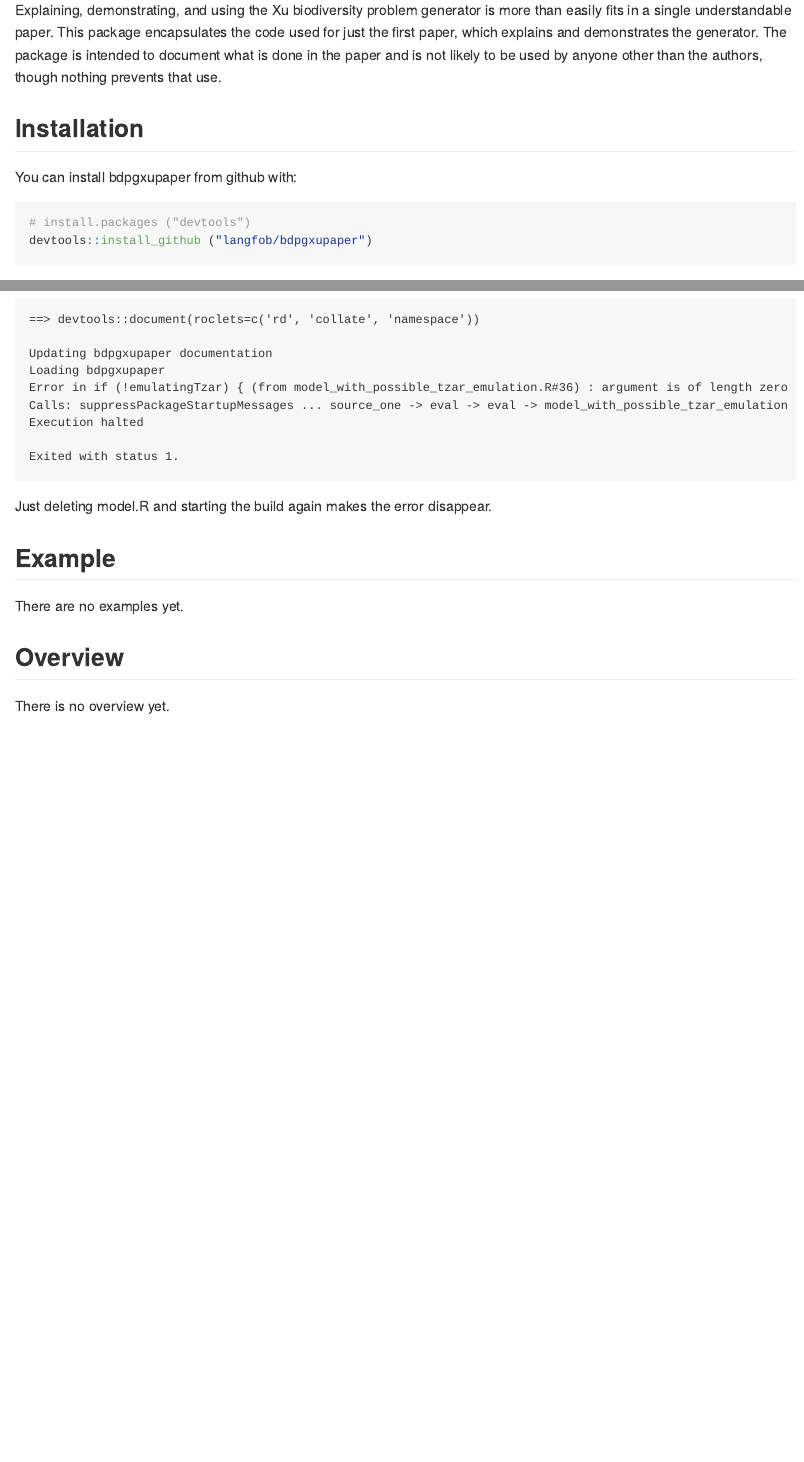
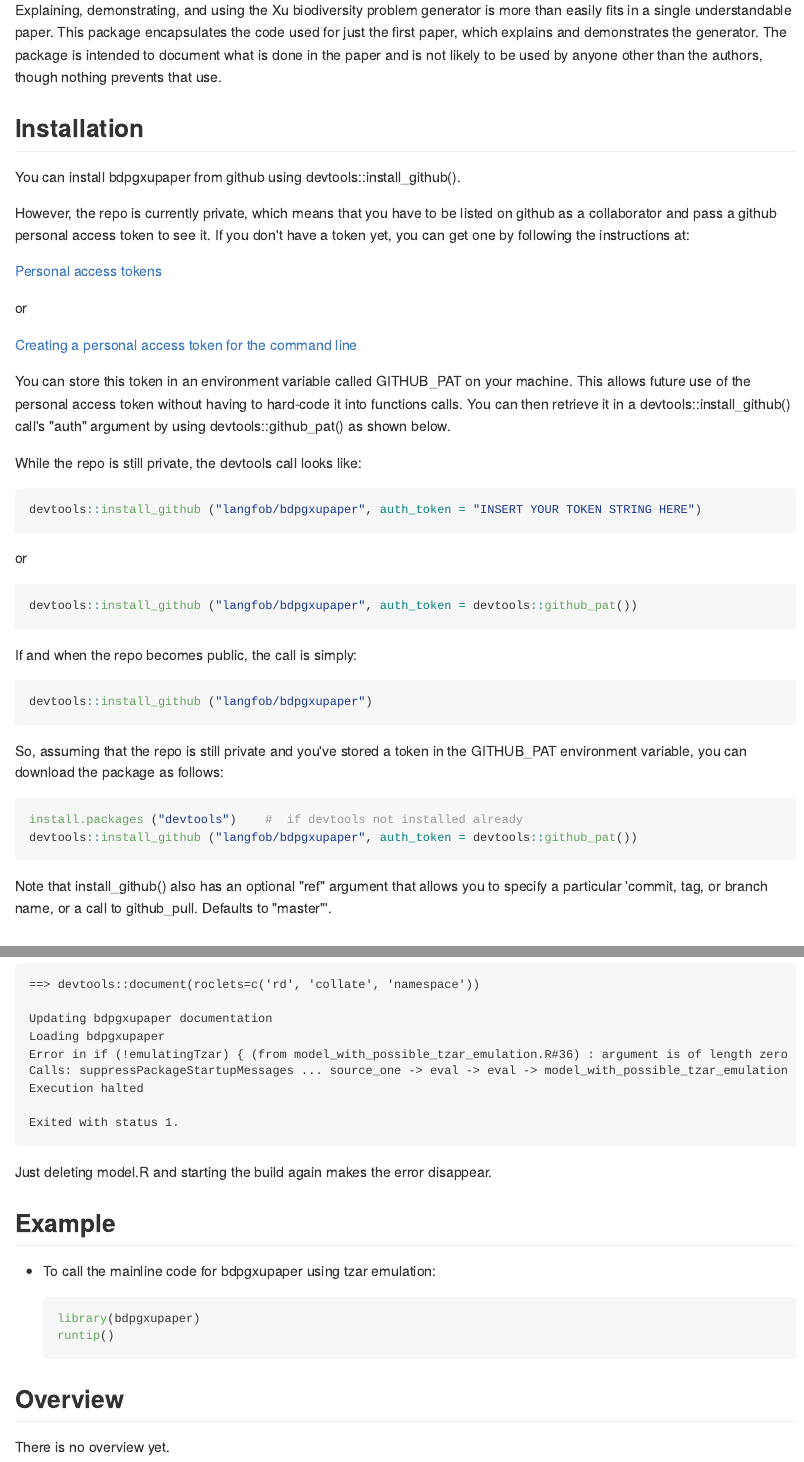
Before and after one commit to langfob/bdpgxupaper, an R Markdown document (README.Rmd): the page in a window 1100 px wide, from 150 px down, and a second part further down, joined at a grey line. The pictures show the output file README.md that the author committed with the source, drawn offline in the style of GitHub.

Commit message:
Add more detail about installation and simple example to README.

````diff
--- a/README.Rmd
+++ b/README.Rmd
@@ -20,11 +20,48 @@ This package bundles together the code for running experiments demonstrating the
 Explaining, demonstrating, and using the Xu biodiversity problem generator is more than easily fits in a single understandable paper.  This package encapsulates the code used for just the first paper, which explains and demonstrates the generator.  The package is intended to document what is done in the paper and is not likely to be used by anyone other than the authors, though nothing prevents that use.
 
 ## Installation
-You can install bdpgxupaper from github with:
+You can install bdpgxupaper from github using devtools::install_github().
+
+However,
+the repo is currently private, which means that you have to be listed on github
+as a collaborator and pass a github personal access token to see it.
+If you don't have a token yet, you can get one by following the instructions at:
+
+[Personal access tokens](https://github.com/settings/tokens)
+
+or
+
+[Creating a personal access token for the command line](https://help.github.com/articles/creating-a-personal-access-token-for-the-command-line/)
+
+You can store this token in an environment variable called GITHUB_PAT on your
+machine.  This allows future use of the personal access token without having
+to hard-code it into functions calls.
+You can then retrieve it in a devtools::install_github() call's "auth" argument
+by using devtools::github_pat() as shown below.
+
+While the repo is still private, the devtools call looks like:
 ```R
-# install.packages ("devtools")
+devtools::install_github ("langfob/bdpgxupaper", auth_token = "INSERT YOUR TOKEN STRING HERE")
+```
+or
+```R
+devtools::install_github ("langfob/bdpgxupaper", auth_token = devtools::github_pat())
+```
+If and when the repo becomes public, the call is simply:
+```R
 devtools::install_github ("langfob/bdpgxupaper")
 ```
+
+So, assuming that the repo is still private and you've stored a token in the
+GITHUB_PAT environment variable, you can download the package as follows:
+```R
+install.packages ("devtools")    #  if devtools not installed already
+devtools::install_github ("langfob/bdpgxupaper", auth_token = devtools::github_pat())
+```
+
+Note that install_github() also has an optional "ref" argument that allows
+you to specify a particular 'commit, tag, or branch name, or a call to github_pull. Defaults to "master"'.
+
 
 ## Debugging
 No matter what problem you're having while using tzar emulation, look first to see if R/model.R exists.  If it does, then delete it and retry whatever you're doing (e.g., running runtip() or doing a Build, etc.)  The presence of model.R (instead of having it built automatically from model.R.tzar) seems to cause all kinds of strange errors whose messages make no mention at all of model.R and lead you astray.
@@ -46,7 +83,11 @@ Exited with status 1.
 Just deleting model.R and starting the build again makes the error disappear.
 
 ## Example
-There are no examples yet.
+- To call the mainline code for bdpgxupaper using tzar emulation:
+```R
+library(bdpgxupaper)
+runtip()
+```
 
 ## Overview
 There is no overview yet.
````
Also changed, not shown: README.md.
